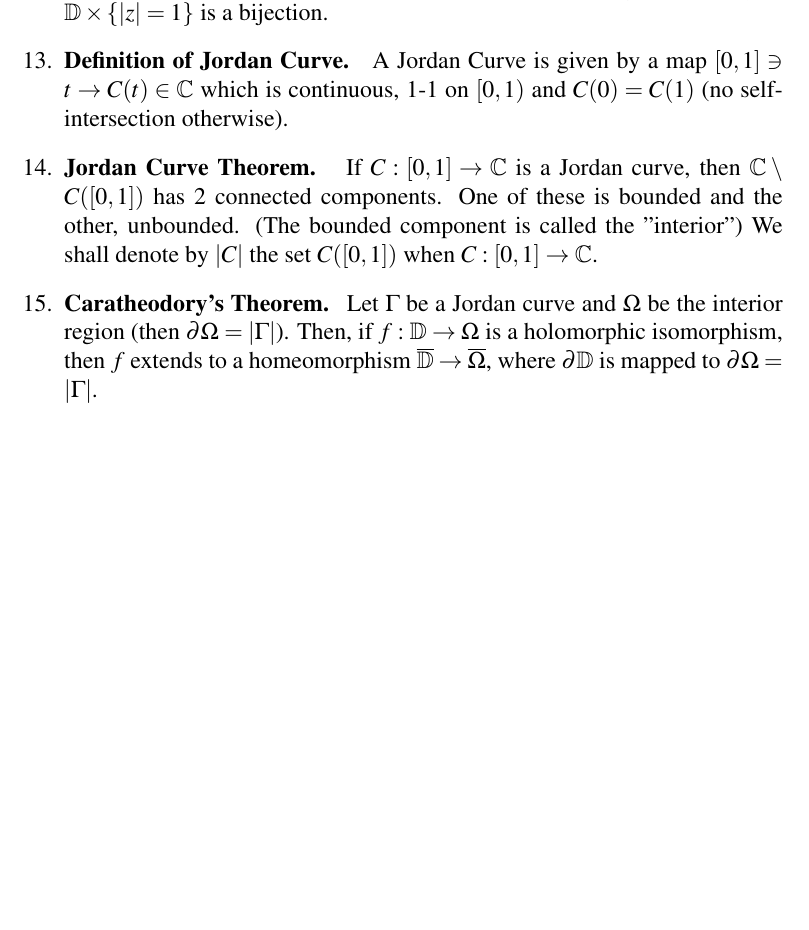
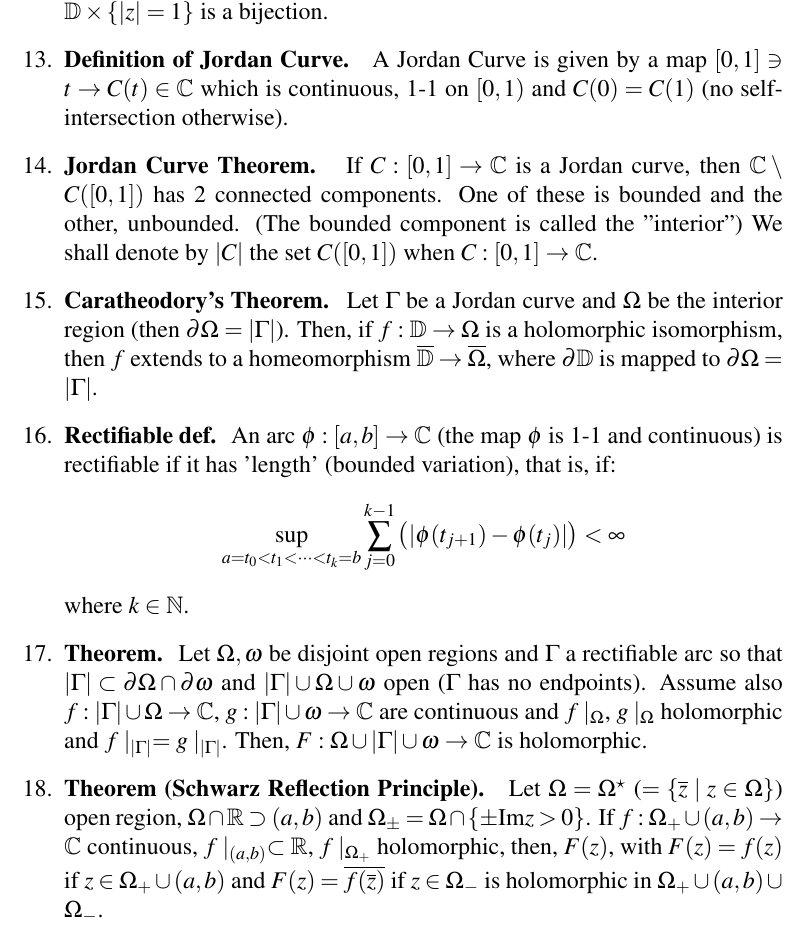
Before and after one commit to CaptMD-11/Math205, a LaTeX document (math205thms/math205thms.tex): part of page 2 of 2, cut so that both start at the same text, the shorter picture padded with empty space. Compiled offline with pdfLaTeX.

Commit message:
another commit

```diff
--- a/math205thms/math205thms.tex
+++ b/math205thms/math205thms.tex
@@ -66,6 +66,13 @@
 	\item \textbf{Definition of Jordan Curve. } A Jordan Curve is given by a map $[0,1] \ni t \to C(t) \in \mathbb{C}$ which is continuous, 1-1 on $[0,1)$ and $C(0)=C(1)$ (no self-intersection otherwise).
 	\item \textbf{Jordan Curve Theorem. } If $C: [0,1] \to \mathbb{C}$ is a Jordan curve, then $\mathbb{C} \setminus C([0,1])$ has 2 connected components. One of these is bounded and the other, unbounded. (The bounded component is called the "interior") We shall denote by $|C|$ the set $C([0,1])$ when $C: [0,1] \to \mathbb{C}$.
 	\item \textbf{Caratheodory's Theorem. } Let $\Gamma$ be a Jordan curve and $\Omega$ be the interior region (then $\partial \Omega = |\Gamma|$). Then, if $f: \mathbb{D} \to \Omega$ is a holomorphic isomorphism, then $f$ extends to a homeomorphism $\overline{\mathbb{D}} \to \overline{\Omega}$, where $\partial \mathbb{D}$ is mapped to $\partial \Omega = |\Gamma|$.
+	\item  \textbf{Rectifiable def. } An arc $\phi: [a,b] \to \mathbb{C}$ (the map $\phi$ is 1-1 and continuous) is rectifiable if it has 'length' (bounded variation), that is, if:
+	$$
+	\sup_{a=t_0<t_1<\dots<t_k=b} \sum_{j=0}^{k-1} \left(|\phi(t_{j+1}) - \phi(t_j)|\right) < \infty
+	$$
+	where $k \in \mathbb{N}$.
+	\item \textbf{Theorem. } Let $\Omega,\omega$ be disjoint open regions and $\Gamma$ a rectifiable arc so that $|\Gamma| \subset \partial \Omega \cap \partial \omega$ and $|\Gamma| \cup \Omega \cup \omega$ open ($\Gamma$ has no endpoints). Assume also $f: |\Gamma| \cup \Omega \to \mathbb{C}$, $g: |\Gamma| \cup \omega \to \mathbb{C}$ are continuous and $f\mid_\Omega$, $g\mid_\Omega$ holomorphic and $f\mid_{|\Gamma|} = g\mid_{|\Gamma|}$. Then, $F: \Omega \cup |\Gamma| \cup \omega \to \mathbb{C}$ is holomorphic.
+	\item \textbf{Theorem (Schwarz Reflection Principle). } Let $\Omega = \Omega^{\star}$ ($=\{\overline{z} \mid z \in \Omega\}$) open region, $\Omega \cap \mathbb{R} \supset (a,b)$ and $\Omega_{\pm} = \Omega \cap \{\pm \textrm{Im}z > 0\}$. If $f: \Omega_+ \cup (a,b) \to \mathbb{C}$ continuous, $f\mid_{(a,b)} \subset \mathbb{R}$, $f\mid_{\Omega_+}$ holomorphic, then, $F(z)$, with $F(z)=f(z)$ if $z \in \Omega_+ \cup (a,b)$ and $F(z)=\overline{f(\overline{z})}$ if $z \in \Omega_-$ is holomorphic in $\Omega_+ \cup (a,b) \cup \Omega_-$.
 \end{enumerate}
 
 \end{document}
```
Also changed, not shown: math205thms/math205thms.pdf, 1 other file.
